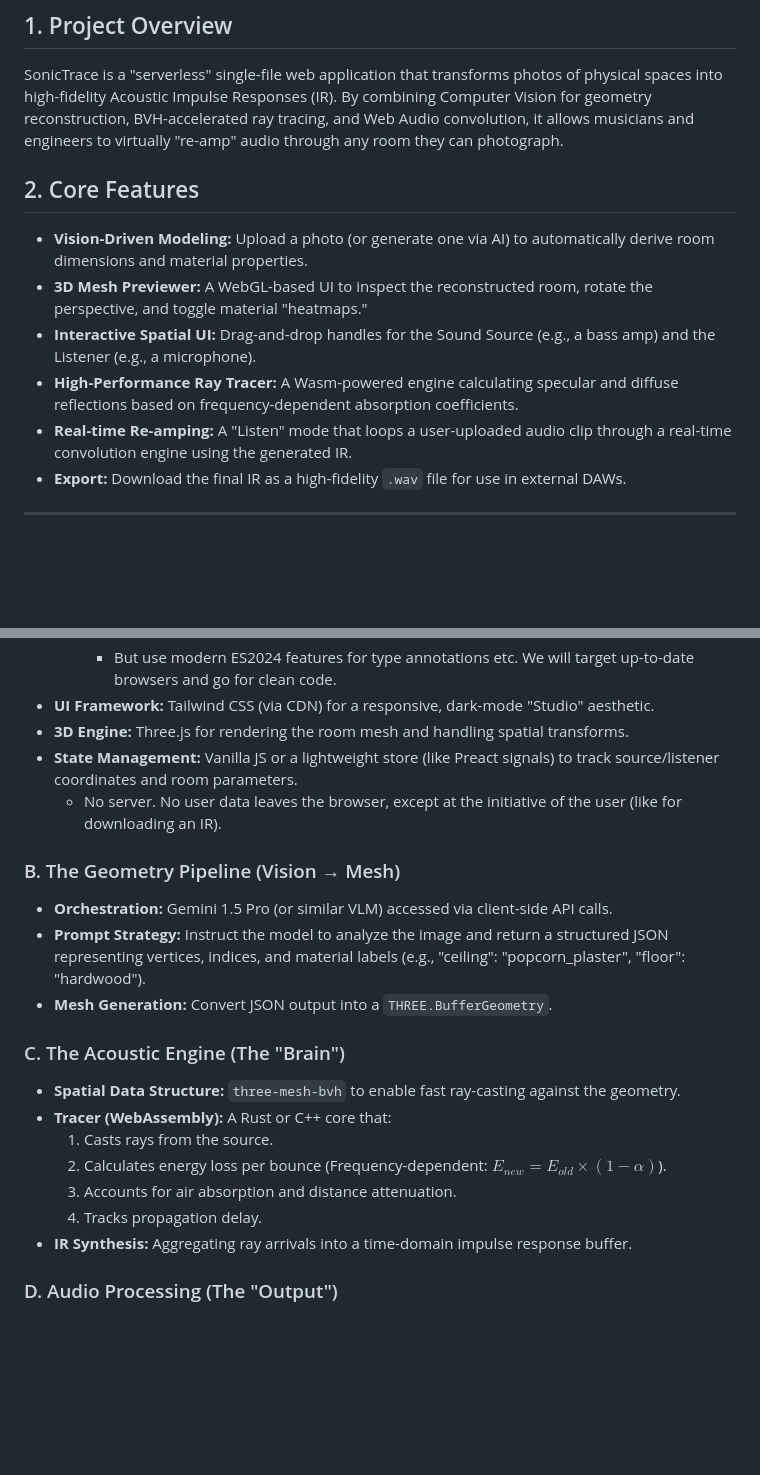
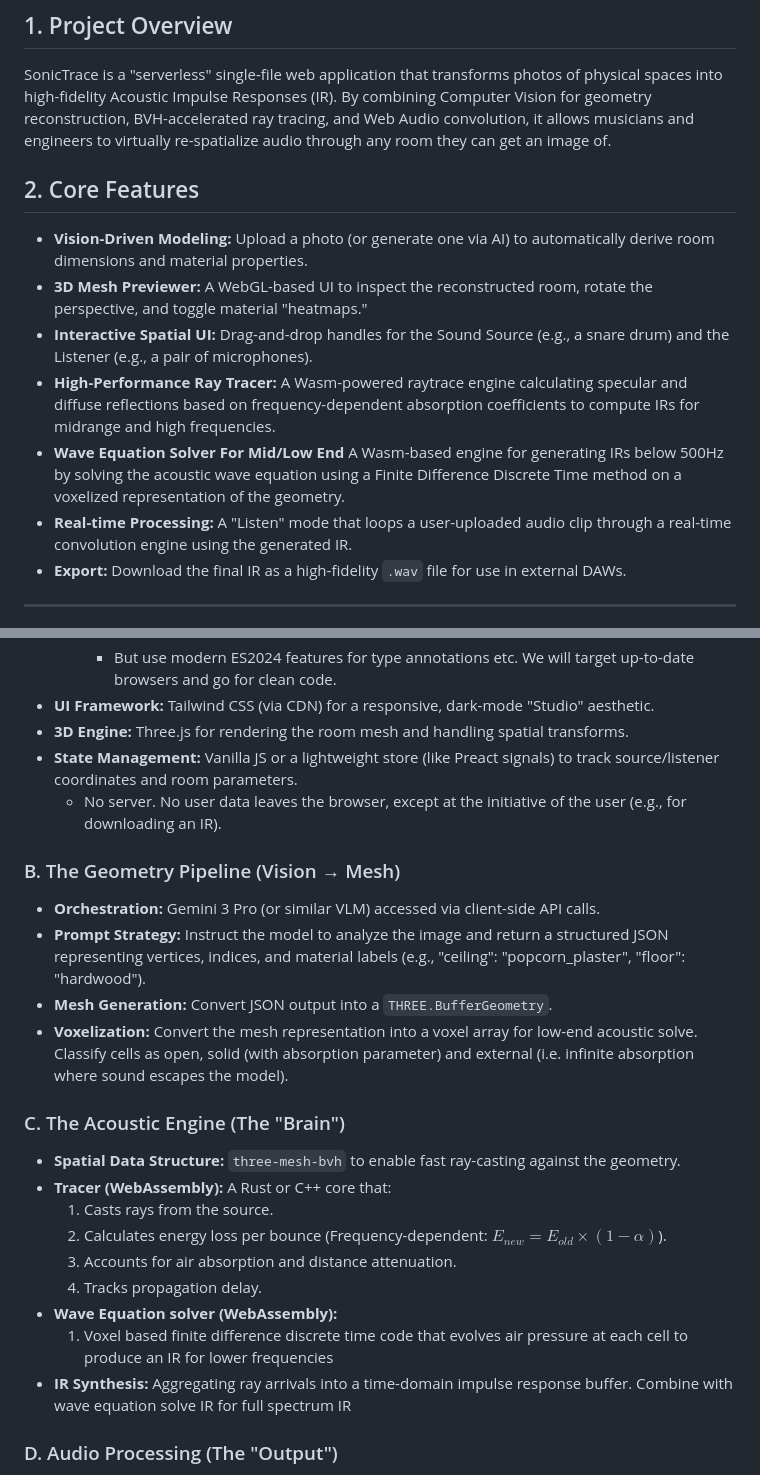
Before and after one commit to tulrich/sonictrace, a Markdown page: PLAN.md, 2 parts joined by grey strips. Drawn GitHub-style; blank space fills up the shorter version.

Commit message:
Update PLAN.md - notes on wave equation solver for lower frequencies

```diff
--- a/PLAN.md
+++ b/PLAN.md
@@ -7,14 +7,15 @@ application that transforms photos of physical spaces into
 high-fidelity Acoustic Impulse Responses (IR). By combining Computer
 Vision for geometry reconstruction, BVH-accelerated ray tracing, and
 Web Audio convolution, it allows musicians and engineers to virtually
-"re-amp" audio through any room they can photograph.
+re-spatialize audio through any room they can get an image of.
 
 ## 2. Core Features
 * **Vision-Driven Modeling:** Upload a photo (or generate one via AI) to automatically derive room dimensions and material properties.
 * **3D Mesh Previewer:** A WebGL-based UI to inspect the reconstructed room, rotate the perspective, and toggle material "heatmaps."
-* **Interactive Spatial UI:** Drag-and-drop handles for the Sound Source (e.g., a bass amp) and the Listener (e.g., a microphone).
-* **High-Performance Ray Tracer:** A Wasm-powered engine calculating specular and diffuse reflections based on frequency-dependent absorption coefficients.
-* **Real-time Re-amping:** A "Listen" mode that loops a user-uploaded audio clip through a real-time convolution engine using the generated IR.
+* **Interactive Spatial UI:** Drag-and-drop handles for the Sound Source (e.g., a snare drum) and the Listener (e.g., a pair of microphones).
+* **High-Performance Ray Tracer:** A Wasm-powered raytrace engine calculating specular and diffuse reflections based on frequency-dependent absorption coefficients to compute IRs for midrange and high frequencies.
+* **Wave Equation Solver For Mid/Low End** A Wasm-based engine for generating IRs below 500Hz by solving the acoustic wave equation using a Finite Difference Discrete Time method on a voxelized representation of the geometry.
+* **Real-time Processing:** A "Listen" mode that loops a user-uploaded audio clip through a real-time convolution engine using the generated IR.
 * **Export:** Download the final IR as a high-fidelity `.wav` file for use in external DAWs.
 
 ---
@@ -29,13 +30,13 @@ Web Audio convolution, it allows musicians and engineers to virtually
 * **UI Framework:** Tailwind CSS (via CDN) for a responsive, dark-mode "Studio" aesthetic.
 * **3D Engine:** Three.js for rendering the room mesh and handling spatial transforms.
 * **State Management:** Vanilla JS or a lightweight store (like Preact signals) to track source/listener coordinates and room parameters.
-  - No server. No user data leaves the browser, except at the initiative of the user (like for downloading an IR).
+  - No server. No user data leaves the browser, except at the initiative of the user (e.g., for downloading an IR).
 
 ### B. The Geometry Pipeline (Vision → Mesh)
-* **Orchestration:** Gemini 1.5 Pro (or similar VLM) accessed via client-side API calls.
+* **Orchestration:** Gemini 3 Pro (or similar VLM) accessed via client-side API calls.
 * **Prompt Strategy:** Instruct the model to analyze the image and return a structured JSON representing vertices, indices, and material labels (e.g., "ceiling": "popcorn_plaster", "floor": "hardwood").
 * **Mesh Generation:** Convert JSON output into a `THREE.BufferGeometry`.
-
+* **Voxelization:** Convert the mesh representation into a voxel array for low-end acoustic solve. Classify cells as open, solid (with absorption parameter) and external (i.e. infinite absorption where sound escapes the model).
 ### C. The Acoustic Engine (The "Brain")
 * **Spatial Data Structure:** `three-mesh-bvh` to enable fast ray-casting against the geometry.
 * **Tracer (WebAssembly):** A Rust or C++ core that:
@@ -43,7 +44,9 @@ Web Audio convolution, it allows musicians and engineers to virtually
     2.  Calculates energy loss per bounce (Frequency-dependent: $E_{new} = E_{old} \times (1 - \alpha)$).
     3.  Accounts for air absorption and distance attenuation.
     4.  Tracks propagation delay.
-* **IR Synthesis:** Aggregating ray arrivals into a time-domain impulse response buffer.
+* **Wave Equation solver (WebAssembly):**
+    1.  Voxel based finite difference discrete time code that evolves air pressure at each cell to produce an IR for lower frequencies
+* **IR Synthesis:** Aggregating ray arrivals into a time-domain impulse response buffer. Combine with wave equation solve IR for full spectrum IR
 
 ### D. Audio Processing (The "Output")
 * **Web Audio API:**
```
